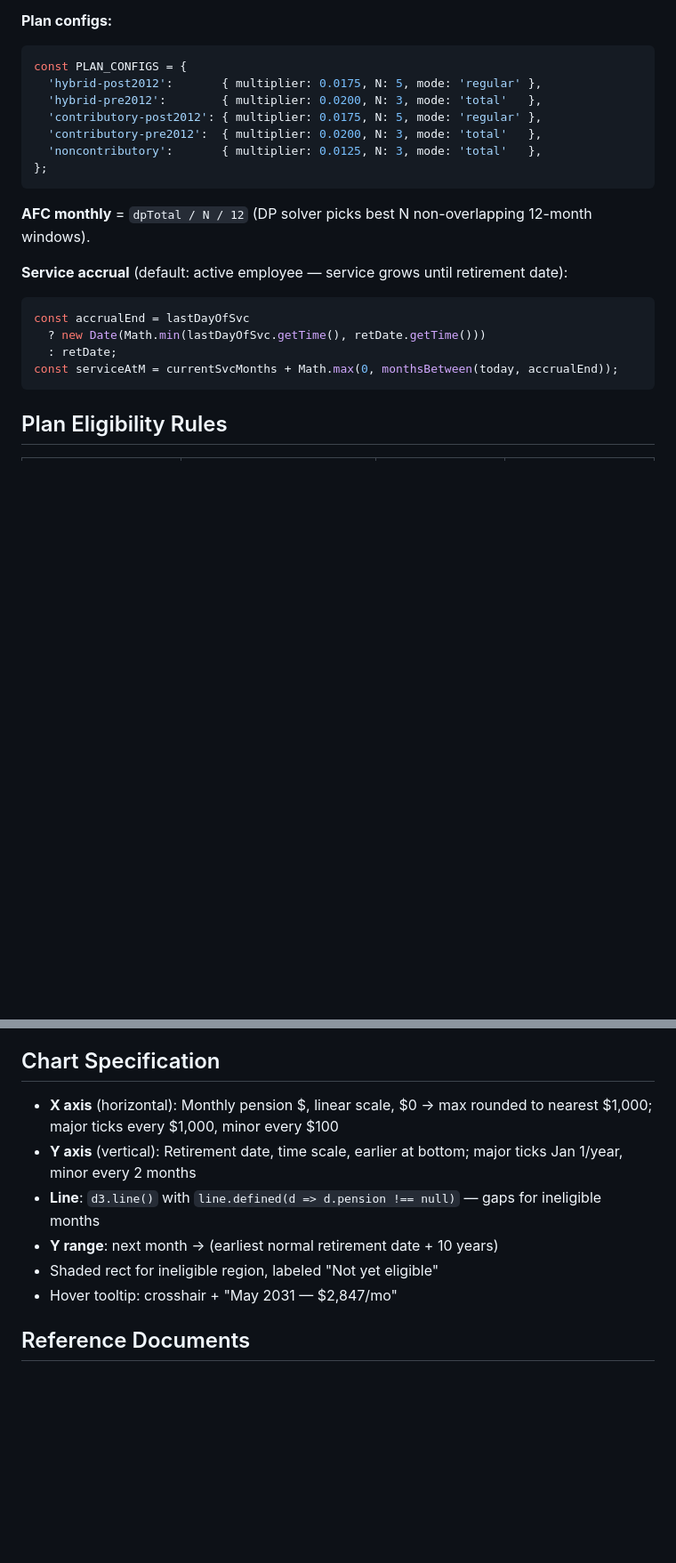
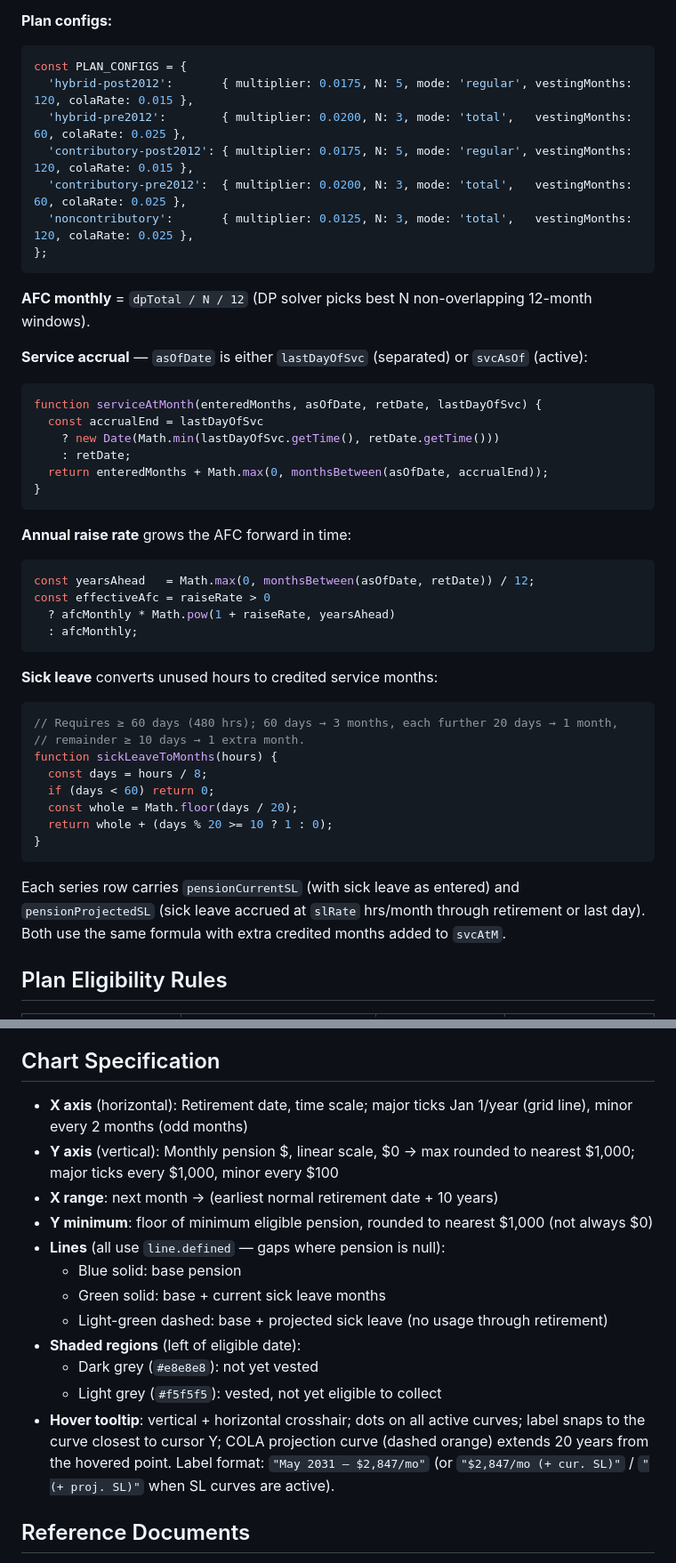
Before and after one commit to ww2/peng, a Markdown page: CLAUDE.md, 2 parts joined by grey strips. Shown at 89% size. Drawn GitHub-style; blank space fills up the shorter version.

Commit message:
updated CLAUDE.md to match current project state

````diff
--- a/CLAUDE.md
+++ b/CLAUDE.md
@@ -51,23 +59,47 @@ The whole-year floor produces a **staircase curve** — penalty steps down 6% on
 **Plan configs:**
 ```js
 const PLAN_CONFIGS = {
-  'hybrid-post2012':       { multiplier: 0.0175, N: 5, mode: 'regular' },
-  'hybrid-pre2012':        { multiplier: 0.0200, N: 3, mode: 'total'   },
-  'contributory-post2012': { multiplier: 0.0175, N: 5, mode: 'regular' },
-  'contributory-pre2012':  { multiplier: 0.0200, N: 3, mode: 'total'   },
-  'noncontributory':       { multiplier: 0.0125, N: 3, mode: 'total'   },
+  'hybrid-post2012':       { multiplier: 0.0175, N: 5, mode: 'regular', vestingMonths: 120, colaRate: 0.015 },
+  'hybrid-pre2012':        { multiplier: 0.0200, N: 3, mode: 'total',   vestingMonths:  60, colaRate: 0.025 },
+  'contributory-post2012': { multiplier: 0.0175, N: 5, mode: 'regular', vestingMonths: 120, colaRate: 0.015 },
+  'contributory-pre2012':  { multiplier: 0.0200, N: 3, mode: 'total',   vestingMonths:  60, colaRate: 0.025 },
+  'noncontributory':       { multiplier: 0.0125, N: 3, mode: 'total',   vestingMonths: 120, colaRate: 0.025 },
 };
 ```
 
 **AFC monthly** = `dpTotal / N / 12` (DP solver picks best N non-overlapping 12-month windows).
 
-**Service accrual** (default: active employee — service grows until retirement date):
+**Service accrual** — `asOfDate` is either `lastDayOfSvc` (separated) or `svcAsOf` (active):
 ```js
-const accrualEnd = lastDayOfSvc
-  ? new Date(Math.min(lastDayOfSvc.getTime(), retDate.getTime()))
-  : retDate;
-const serviceAtM = currentSvcMonths + Math.max(0, monthsBetween(today, accrualEnd));
+function serviceAtMonth(enteredMonths, asOfDate, retDate, lastDayOfSvc) {
+  const accrualEnd = lastDayOfSvc
+    ? new Date(Math.min(lastDayOfSvc.getTime(), retDate.getTime()))
+    : retDate;
+  return enteredMonths + Math.max(0, monthsBetween(asOfDate, accrualEnd));
+}
 ```
+
+**Annual raise rate** grows the AFC forward in time:
+```js
+const yearsAhead   = Math.max(0, monthsBetween(asOfDate, retDate)) / 12;
+const effectiveAfc = raiseRate > 0
+  ? afcMonthly * Math.pow(1 + raiseRate, yearsAhead)
+  : afcMonthly;
+```
+
+**Sick leave** converts unused hours to credited service months:
+```js
+// Requires ≥ 60 days (480 hrs); 60 days → 3 months, each further 20 days → 1 month,
+// remainder ≥ 10 days → 1 extra month.
+function sickLeaveToMonths(hours) {
+  const days = hours / 8;
+  if (days < 60) return 0;
+  const whole = Math.floor(days / 20);
+  return whole + (days % 20 >= 10 ? 1 : 0);
+}
+```
+
+Each series row carries `pensionCurrentSL` (with sick leave as entered) and `pensionProjectedSL` (sick leave accrued at `slRate` hrs/month through retirement or last day). Both use the same formula with extra credited months added to `svcAtM`.
 
 ## Plan Eligibility Rules
 
@@ -83,12 +115,18 @@ For dual-threshold plans (hybrid-post2012, hybrid-pre2012, noncontributory), whi
 
 ## Chart Specification
 
-- **X axis** (horizontal): Monthly pension $, linear scale, $0 → max rounded to nearest $1,000; major ticks every $1,000, minor every $100
-- **Y axis** (vertical): Retirement date, time scale, earlier at bottom; major ticks Jan 1/year, minor every 2 months
-- **Line**: `d3.line()` with `line.defined(d => d.pension !== null)` — gaps for ineligible months
-- **Y range**: next month → (earliest normal retirement date + 10 years)
-- Shaded rect for ineligible region, labeled "Not yet eligible"
-- Hover tooltip: crosshair + "May 2031 — $2,847/mo"
+- **X axis** (horizontal): Retirement date, time scale; major ticks Jan 1/year (grid line), minor every 2 months (odd months)
+- **Y axis** (vertical): Monthly pension $, linear scale, $0 → max rounded to nearest $1,000; major ticks every $1,000, minor every $100
+- **X range**: next month → (earliest normal retirement date + 10 years)
+- **Y minimum**: floor of minimum eligible pension, rounded to nearest $1,000 (not always $0)
+- **Lines** (all use `line.defined` — gaps where pension is null):
+  - Blue solid: base pension
+  - Green solid: base + current sick leave months
+  - Light-green dashed: base + projected sick leave (no usage through retirement)
+- **Shaded regions** (left of eligible date):
+  - Dark grey (`#e8e8e8`): not yet vested
+  - Light grey (`#f5f5f5`): vested, not yet eligible to collect
+- **Hover tooltip**: vertical + horizontal crosshair; dots on all active curves; label snaps to the curve closest to cursor Y; COLA projection curve (dashed orange) extends 20 years from the hovered point. Label format: `"May 2031 — $2,847/mo"` (or `"$2,847/mo (+ cur. SL)"` / `"(+ proj. SL)"` when SL curves are active).
 
 ## Reference Documents
 
````
Also changed, not shown: other parts of CLAUDE.md (+19 -11 lines).
